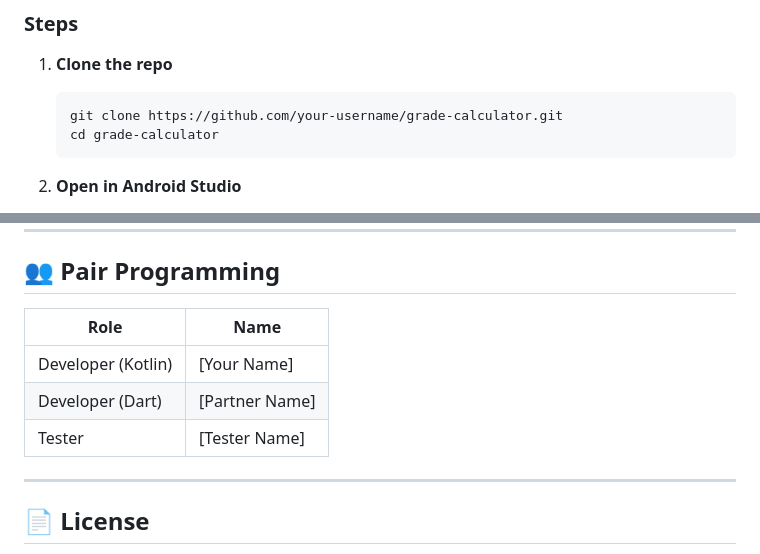
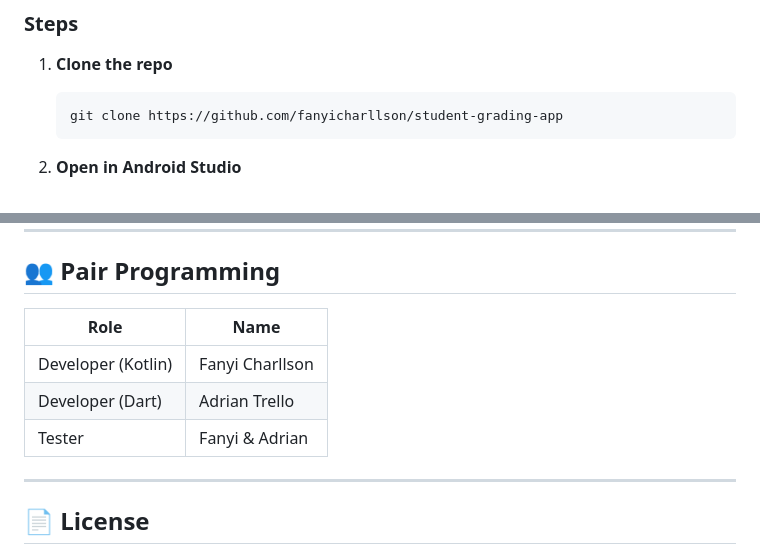
Before and after one commit to fanyicharllson/student-grading-app, a Markdown page: README.md, 2 parts joined by grey strips. Rendered like a GitHub page.

Commit message:
Update README with correct repository URL and pair programming roles

````diff
--- a/README.md
+++ b/README.md
@@ -132,8 +132,7 @@ The app will add a new **"Results"** sheet to the same file with:
 
 1. **Clone the repo**
    ```bash
-   git clone https://github.com/your-username/grade-calculator.git
-   cd grade-calculator
+   git clone https://github.com/fanyicharllson/student-grading-app
    ```
 
 2. **Open in Android Studio**
@@ -158,11 +157,11 @@ grade-calculator/
 
 ## 👥 Pair Programming
 
-| Role | Name |
-|------|------|
-| Developer (Kotlin) | [Your Name] |
-| Developer (Dart) | [Partner Name] |
-| Tester | [Tester Name] |
+| Role | Name            |
+|------|-----------------|
+| Developer (Kotlin) | Fanyi Charllson |
+| Developer (Dart) | Adrian Trello   |
+| Tester | Fanyi & Adrian  |
 
 ---
 
````
